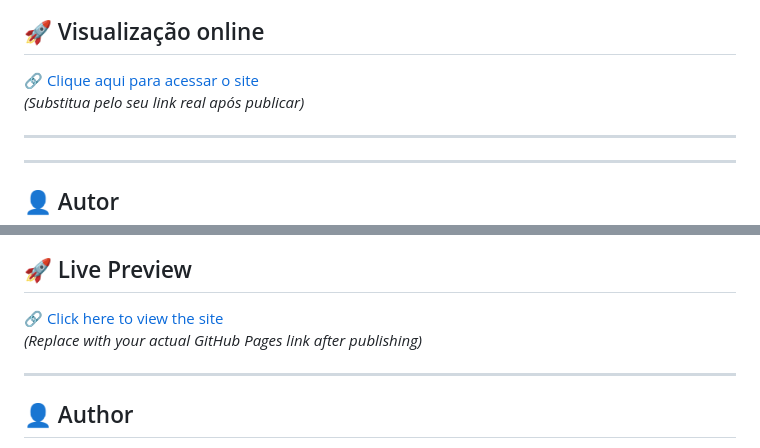
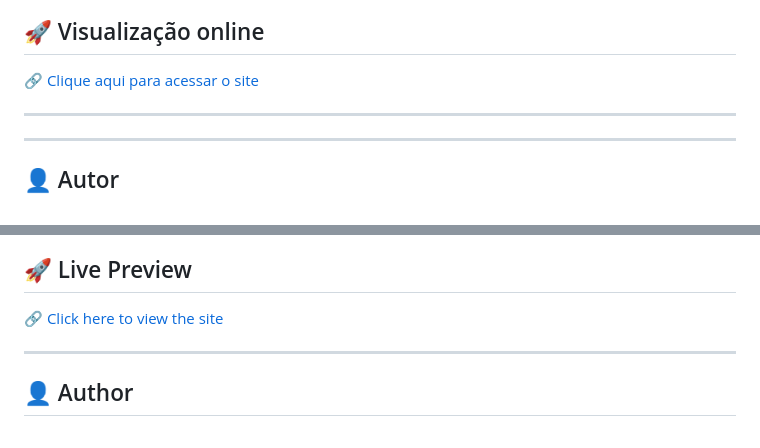
Before and after one commit to helensjferreira-dev/portfolio-kevin, a Markdown page: README.md, 2 parts joined by grey strips. Drawn GitHub-style.

```diff
--- a/README.md
+++ b/README.md
@@ -44,7 +44,6 @@ O site se adapta a diferentes tamanhos de tela, garantindo uma boa experiência
 ## 🚀 Visualização online
 
 🔗 [Clique aqui para acessar o site](https://helensjferreira-dev.github.io/portfolio-kevin/)
-*(Substitua pelo seu link real após publicar)*
 
 ---
 
@@ -106,8 +105,6 @@ The site adapts to various screen sizes, ensuring a smooth experience on phones,
 ## 🚀 Live Preview
 
 🔗 [Click here to view the site](https://your-username.github.io/portfolio-kevin/)
-*(Replace with your actual GitHub Pages link after publishing)*
-
 
 ---
 
```
